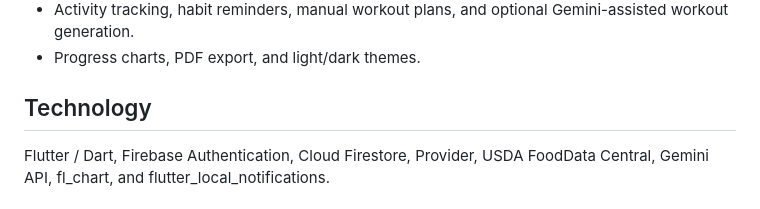
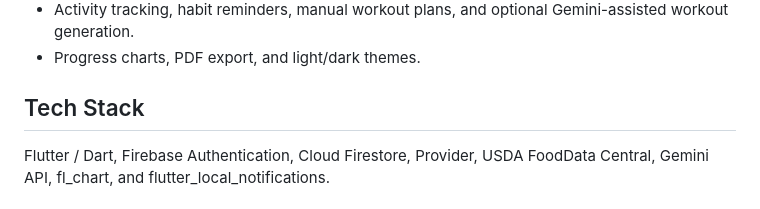
Before and after one commit to jingyaong/easyhealthy, a Markdown page: README.md, the part around the change. Rendered like a GitHub page.

Commit message:
Rename Technology heading to Tech Stack

```diff
--- a/README.md
+++ b/README.md
@@ -23,7 +23,7 @@ generation.
   Gemini-assisted workout generation.
 - Progress charts, PDF export, and light/dark themes.
 
-## Technology
+## Tech Stack
 
 Flutter / Dart, Firebase Authentication, Cloud Firestore, Provider, USDA FoodData
 Central, Gemini API, fl_chart, and flutter_local_notifications.
```
